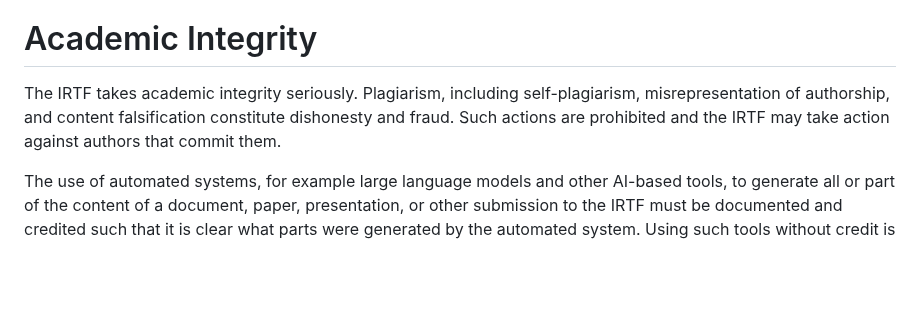
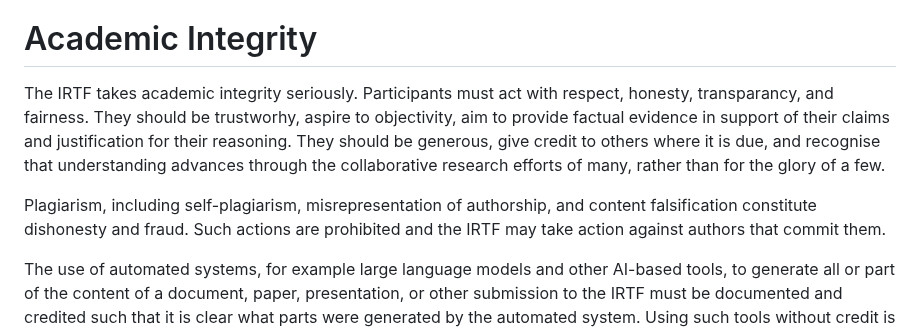
Before and after one commit to irtf-chair/code-of-coduct, a Markdown page: draft-perkins-irtf-code-of-conduct.md, the part around the change. Rendered like a GitHub page; blank space fills up the shorter version.

Commit message:
Expand discussion of academic integrity
Inspired by comment from Carsten Bormann, but phrasing is my own

```diff
--- a/draft-perkins-irtf-code-of-conduct.md
+++ b/draft-perkins-irtf-code-of-conduct.md
@@ -146,10 +146,17 @@ when making contributions to the IRTF [INCLUSIVE].
 
 # Academic Integrity
 
-The IRTF takes academic integrity seriously. Plagiarism, including
-self-plagiarism, misrepresentation of authorship, and content falsification
-constitute dishonesty and fraud. Such actions are prohibited and the IRTF
-may take action against authors that commit them.
+The IRTF takes academic integrity seriously.
+Participants must act with respect, honesty, transparancy, and fairness.
+They should be trustworhy, aspire to objectivity, aim to provide factual
+evidence in support of their claims and justification for their reasoning.
+They should be generous, give credit to others where it is due, and
+recognise that understanding advances through the collaborative research
+efforts of many, rather than for the glory of a few.
+
+Plagiarism, including self-plagiarism, misrepresentation of authorship, and
+content falsification constitute dishonesty and fraud. Such actions are
+prohibited and the IRTF may take action against authors that commit them.
 
 The use of automated systems, for example large language models and other
 AI-based tools, to generate all or part of the content of a document,
```
